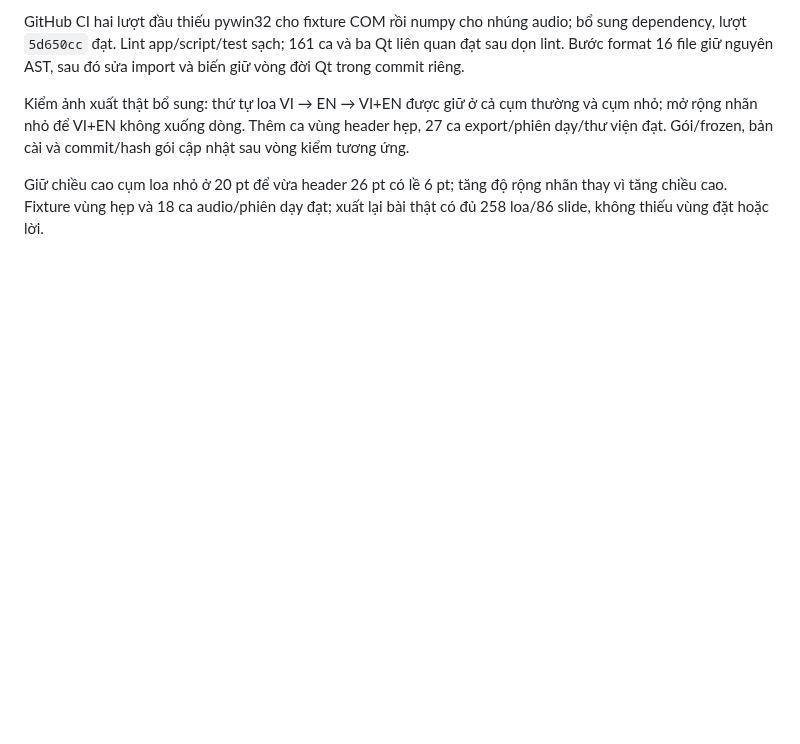
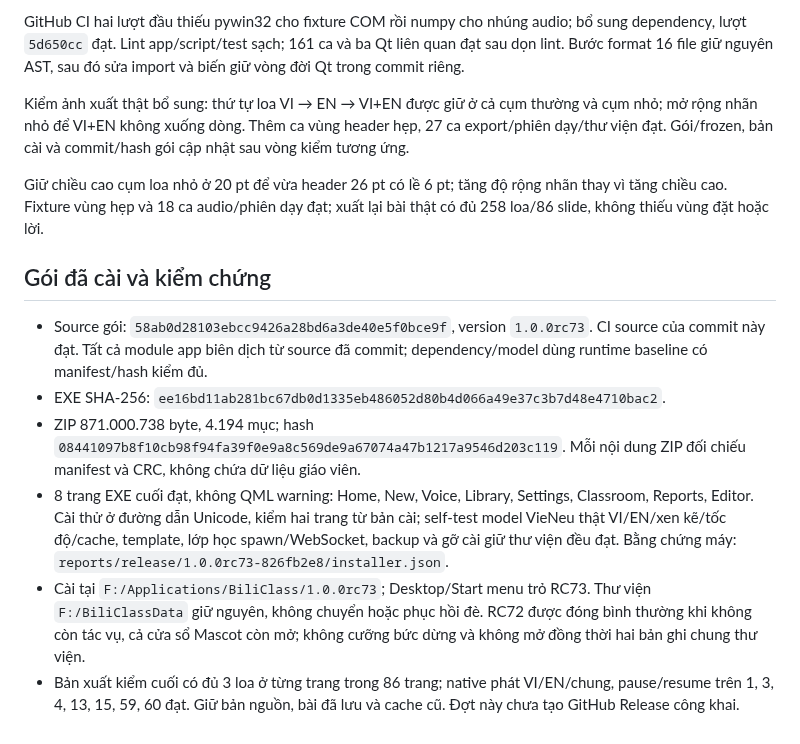
Before and after one commit to whitelotus-web/BiliClass, a Markdown page: docs/BUILD_RC73.md, the part around the change. GitHub-like rendering; blank space fills up the shorter version.

Commit message:
Record verified RC73 package, native playback and installation evidence

```diff
--- a/docs/BUILD_RC73.md
+++ b/docs/BUILD_RC73.md
@@ -78,3 +78,25 @@ commit/hash gói cập nhật sau vòng kiểm tương ứng.
 Giữ chiều cao cụm loa nhỏ ở 20 pt để vừa header 26 pt có lề 6 pt; tăng độ
 rộng nhãn thay vì tăng chiều cao. Fixture vùng hẹp và 18 ca audio/phiên dạy
 đạt; xuất lại bài thật có đủ 258 loa/86 slide, không thiếu vùng đặt hoặc lời.
+
+## Gói đã cài và kiểm chứng
+
+- Source gói: `58ab0d28103ebcc9426a28bd6a3de40e5f0bce9f`, version `1.0.0rc73`.
+  CI source của commit này đạt. Tất cả module app biên dịch từ source đã
+  commit; dependency/model dùng runtime baseline có manifest/hash kiểm đủ.
+- EXE SHA-256: `ee16bd11ab281bc67db0d1335eb486052d80b4d066a49e37c3b7d48e4710bac2`.
+- ZIP 871.000.738 byte, 4.194 mục; hash
+  `08441097b8f10cb98f94fa39f0e9a8c569de9a67074a47b1217a9546d203c119`.
+  Mỗi nội dung ZIP đối chiếu manifest và CRC, không chứa dữ liệu giáo viên.
+- 8 trang EXE cuối đạt, không QML warning: Home, New, Voice, Library,
+  Settings, Classroom, Reports, Editor. Cài thử ở đường dẫn Unicode, kiểm
+  hai trang từ bản cài; self-test model VieNeu thật VI/EN/xen kẽ/tốc độ/cache,
+  template, lớp học spawn/WebSocket, backup và gỡ cài giữ thư viện đều đạt.
+  Bằng chứng máy: `reports/release/1.0.0rc73-826fb2e8/installer.json`.
+- Cài tại `F:/Applications/BiliClass/1.0.0rc73`; Desktop/Start menu trỏ RC73.
+  Thư viện `F:/BiliClassData` giữ nguyên, không chuyển hoặc phục hồi đè. RC72
+  được đóng bình thường khi không còn tác vụ, cả cửa sổ Mascot còn mở; không
+  cưỡng bức dừng và không mở đồng thời hai bản ghi chung thư viện.
+- Bản xuất kiểm cuối có đủ 3 loa ở từng trang trong 86 trang; native phát
+  VI/EN/chung, pause/resume trên 1, 3, 4, 13, 15, 59, 60 đạt. Giữ bản nguồn,
+  bài đã lưu và cache cũ. Đợt này chưa tạo GitHub Release công khai.
```
Also changed, not shown: docs/IMPLEMENTATION_RC73.md (+7 -2 lines), docs/STATE.md (+3 -1 lines).
